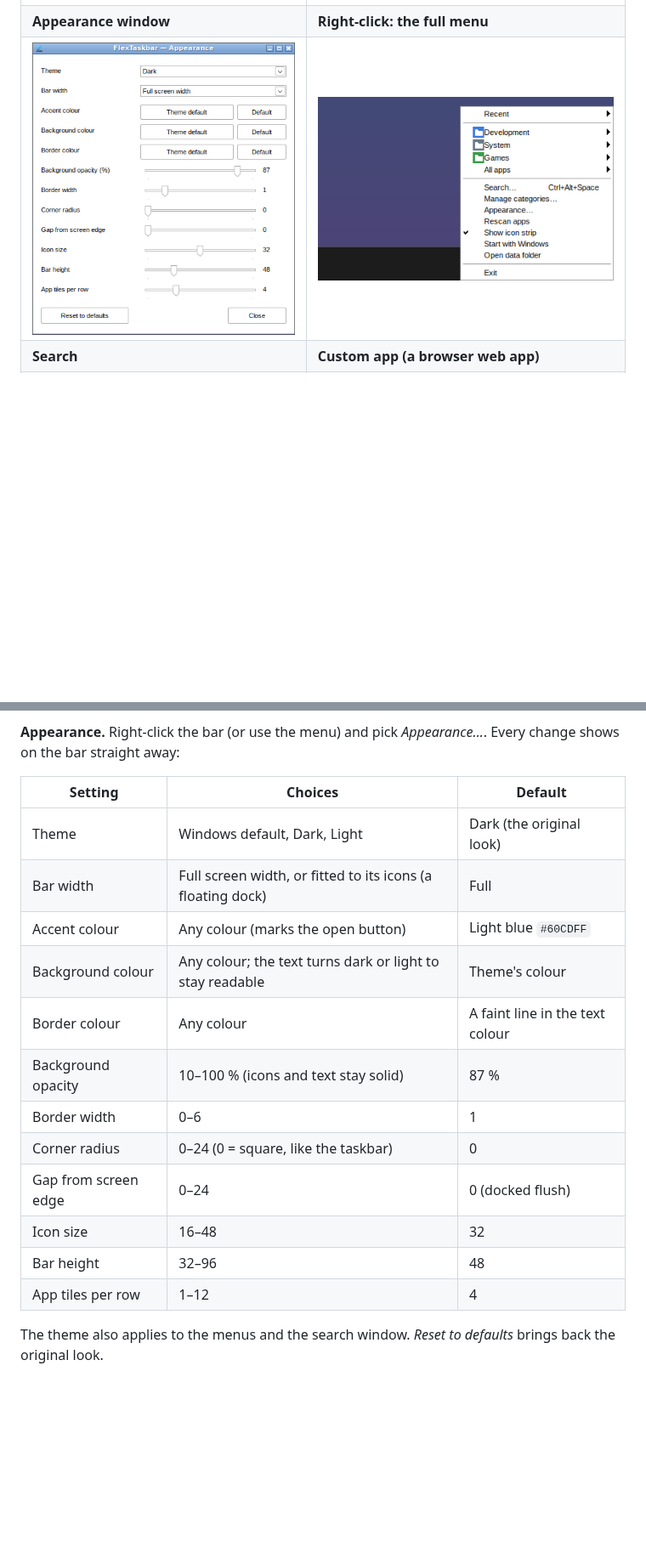
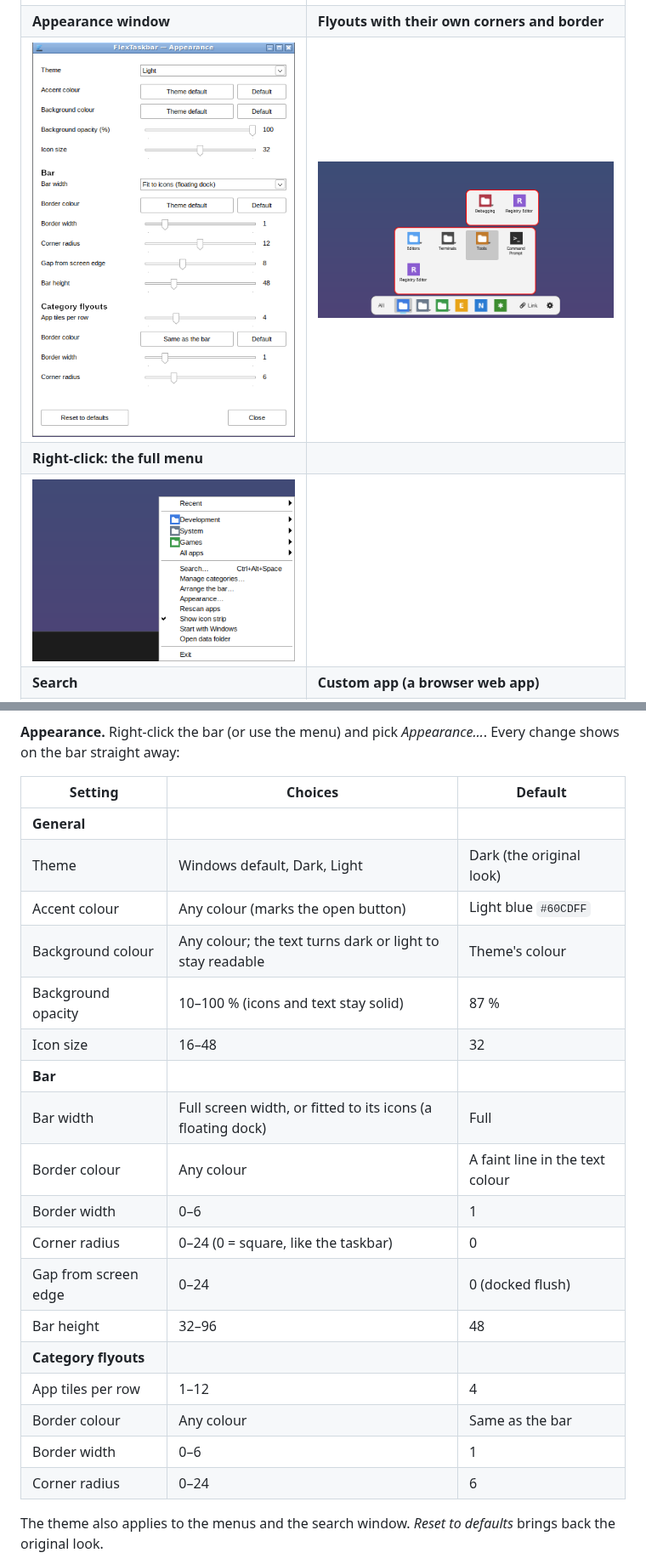
Before and after one commit to mzaki-raup/flex-taskbar, a Markdown page: README.md, 2 parts joined by grey strips. Shown at 85% size. Drawn GitHub-style; pictures changed too: screenshots/appearance.png, screenshots/flyout-style.png (added), screenshots/menu.png; blank space fills up the shorter version.

```diff
--- a/README.md
+++ b/README.md
@@ -45,8 +45,10 @@ match the original .NET version.
 | ![All apps list above the All button](screenshots/all-apps.png) | ![Light theme, bar fitted to its icons with rounded corners and a gap from the screen edge, with two flyout levels open](screenshots/light-dock.png) |
 | **Drag an icon to rearrange the bar** | **Arrange the bar (from Manage or right-click)** |
 | ![Notepad being dragged to the front of the bar, the others making room](screenshots/drag.png) | ![Arrange the bar window: the bar's buttons in order, with move buttons](screenshots/arrange.png) |
-| **Appearance window** | **Right-click: the full menu** |
-| ![Appearance window with theme, bar width, colours and sliders](screenshots/appearance.png) | ![Full menu with recents, categories, all apps and commands](screenshots/menu.png) |
+| **Appearance window** | **Flyouts with their own corners and border** |
+| ![Appearance window with general, bar and category flyout settings](screenshots/appearance.png) | ![Flyouts with 12 px corners and a 2 px red border over a light floating dock](screenshots/flyout-style.png) |
+| **Right-click: the full menu** | |
+| ![Full menu with recents, categories, all apps and commands](screenshots/menu.png) | |
 | **Search** | **Custom app (a browser web app)** |
 | ![Search window listing apps with their category paths](screenshots/search.png) | ![Custom app dialog filled in for a Chrome web app](screenshots/custom-app.png) |
 
@@ -112,18 +114,24 @@ Every change shows on the bar straight away:
 
 | Setting | Choices | Default |
 |---|---|---|
+| **General** | | |
 | Theme | Windows default, Dark, Light | Dark (the original look) |
-| Bar width | Full screen width, or fitted to its icons (a floating dock) | Full |
 | Accent colour | Any colour (marks the open button) | Light blue `#60CDFF` |
 | Background colour | Any colour; the text turns dark or light to stay readable | Theme's colour |
+| Background opacity | 10–100 % (icons and text stay solid) | 87 % |
+| Icon size | 16–48 | 32 |
+| **Bar** | | |
+| Bar width | Full screen width, or fitted to its icons (a floating dock) | Full |
 | Border colour | Any colour | A faint line in the text colour |
-| Background opacity | 10–100 % (icons and text stay solid) | 87 % |
 | Border width | 0–6 | 1 |
 | Corner radius | 0–24 (0 = square, like the taskbar) | 0 |
 | Gap from screen edge | 0–24 | 0 (docked flush) |
-| Icon size | 16–48 | 32 |
 | Bar height | 32–96 | 48 |
+| **Category flyouts** | | |
 | App tiles per row | 1–12 | 4 |
+| Border colour | Any colour | Same as the bar |
+| Border width | 0–6 | 1 |
+| Corner radius | 0–24 | 6 |
 
 The theme also applies to the menus and the search window. *Reset to defaults*
 brings back the original look.
```
Also changed, not shown: other parts of README.md (+6 -5 lines), 5 other files.
